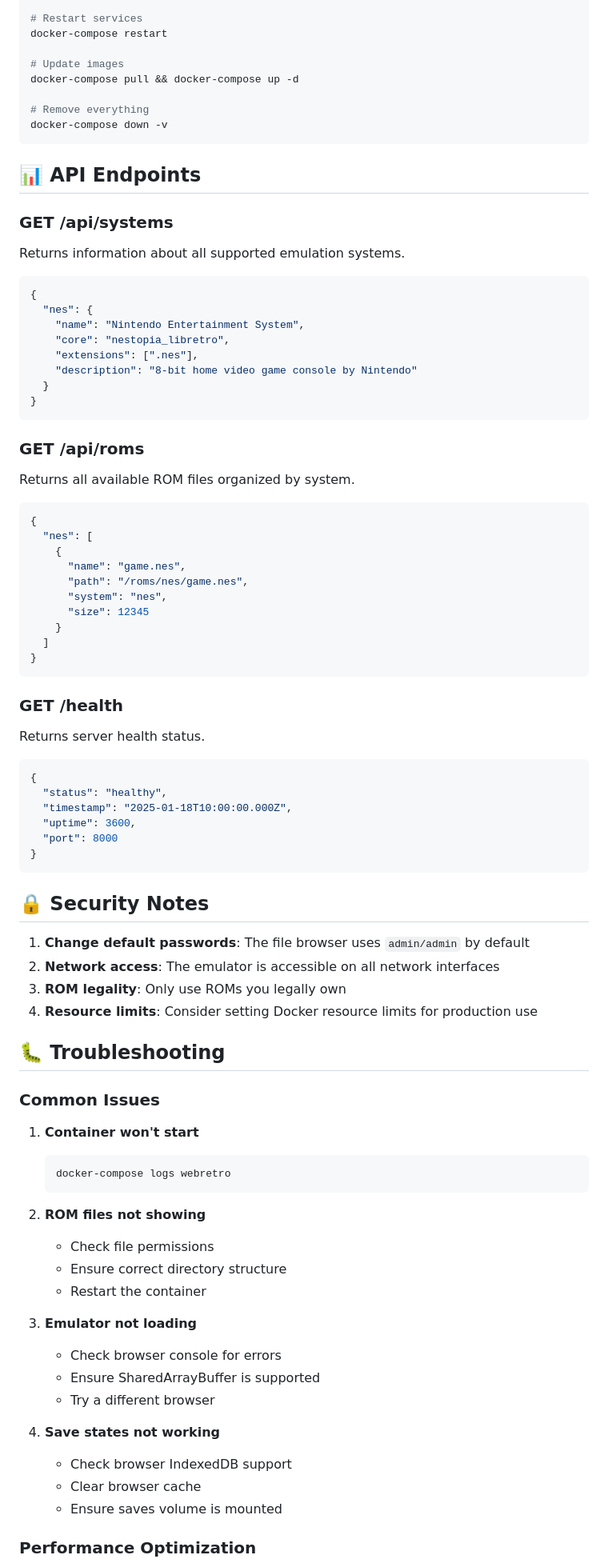
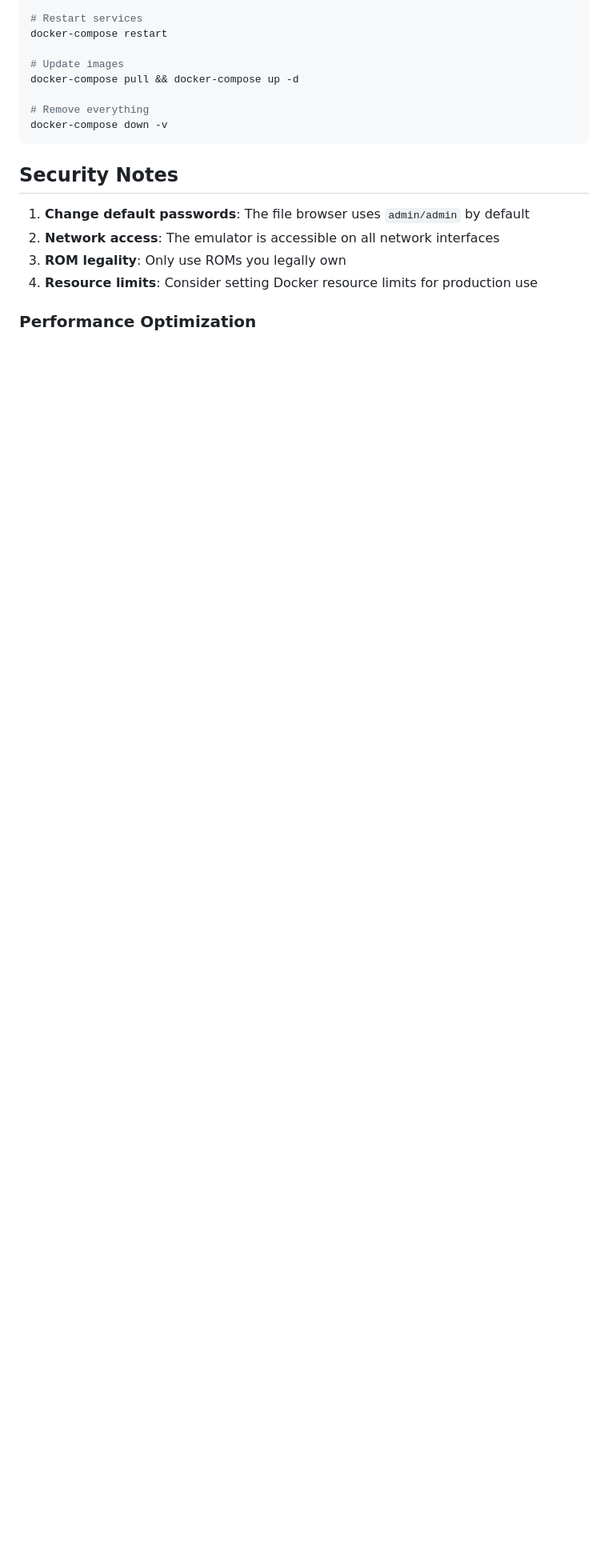
Before and after one commit to axharish04/Game-retro-emulator, a Markdown page: README.md, the part around one of its changes. Shown at 80% size. Rendered like a GitHub page; blank space fills up the shorter version.

````diff
--- a/README.md
+++ b/README.md
@@ -209,80 +208,13 @@ docker-compose pull && docker-compose up -d
 docker-compose down -v
 ```
 
-## 📊 API Endpoints
-
-### GET /api/systems
-Returns information about all supported emulation systems.
-
-```json
-{
-  "nes": {
-    "name": "Nintendo Entertainment System",
-    "core": "nestopia_libretro",
-    "extensions": [".nes"],
-    "description": "8-bit home video game console by Nintendo"
-  }
-}
-```
-
-### GET /api/roms
-Returns all available ROM files organized by system.
-
-```json
-{
-  "nes": [
-    {
-      "name": "game.nes",
-      "path": "/roms/nes/game.nes",
-      "system": "nes",
-      "size": 12345
-    }
-  ]
-}
-```
-
-### GET /health
-Returns server health status.
-
-```json
-{
-  "status": "healthy",
-  "timestamp": "2025-01-18T10:00:00.000Z",
-  "uptime": 3600,
-  "port": 8000
-}
-```
-
-## 🔒 Security Notes
+##  Security Notes
 
 1. **Change default passwords**: The file browser uses `admin/admin` by default
 2. **Network access**: The emulator is accessible on all network interfaces
 3. **ROM legality**: Only use ROMs you legally own
 4. **Resource limits**: Consider setting Docker resource limits for production use
 
-## 🐛 Troubleshooting
-
-### Common Issues
-
-1. **Container won't start**
-   ```bash
-   docker-compose logs webretro
-   ```
-
-2. **ROM files not showing**
-   - Check file permissions
-   - Ensure correct directory structure
-   - Restart the container
-
-3. **Emulator not loading**
-   - Check browser console for errors
-   - Ensure SharedArrayBuffer is supported
-   - Try a different browser
-
-4. **Save states not working**
-   - Check browser IndexedDB support
-   - Clear browser cache
-   - Ensure saves volume is mounted
 
 ### Performance Optimization
 
````
Also changed, not shown: other parts of README.md (+16 -17 lines).
